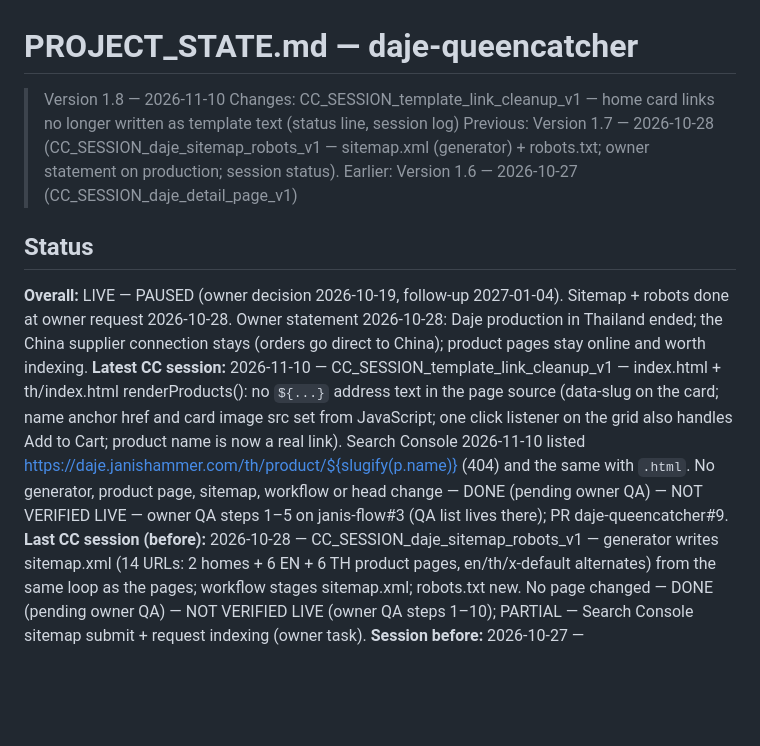
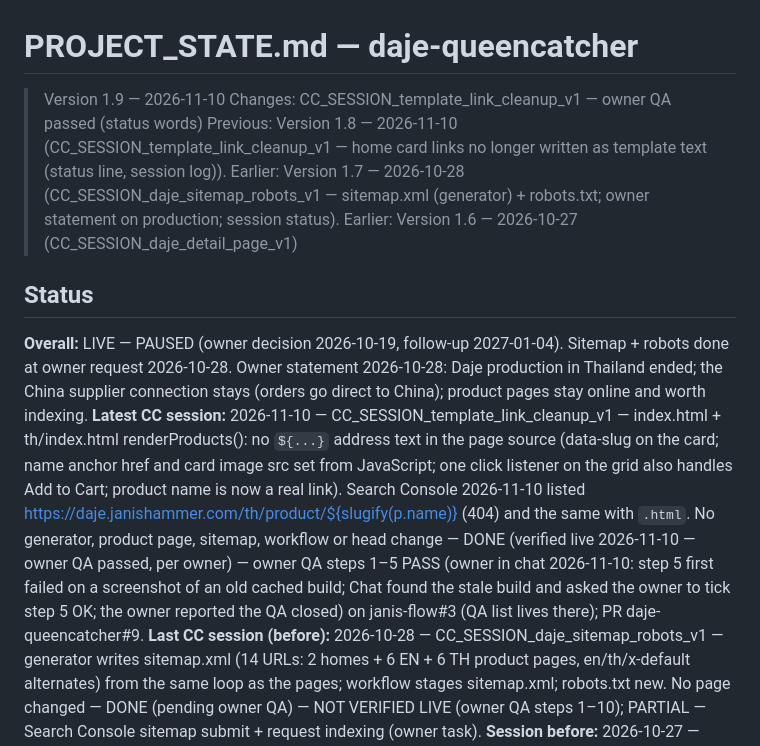
Before and after one commit to Csmittee/daje-queencatcher, a Markdown page: PROJECT_STATE.md, the part around the change. Rendered like a GitHub page; blank space fills up the shorter version.

Commit message:
State: template link cleanup closed — owner QA passed (status words)
Co-Authored-By: Claude Sonnet 5.5 <noreply@anthropic.com>
Claude-Session: https://claude.ai/code/session_01Uz48RHWcpJGneYgkVmvPWH

```diff
--- a/PROJECT_STATE.md
+++ b/PROJECT_STATE.md
@@ -1,11 +1,11 @@
 # PROJECT_STATE.md — daje-queencatcher
-> Version 1.8 — 2026-11-10
-> Changes: CC_SESSION_template_link_cleanup_v1 — home card links no longer written as template text (status line, session log)
-> Previous: Version 1.7 — 2026-10-28 (CC_SESSION_daje_sitemap_robots_v1 — sitemap.xml (generator) + robots.txt; owner statement on production; session status). Earlier: Version 1.6 — 2026-10-27 (CC_SESSION_daje_detail_page_v1)
+> Version 1.9 — 2026-11-10
+> Changes: CC_SESSION_template_link_cleanup_v1 — owner QA passed (status words)
+> Previous: Version 1.8 — 2026-11-10 (CC_SESSION_template_link_cleanup_v1 — home card links no longer written as template text (status line, session log)). Earlier: Version 1.7 — 2026-10-28 (CC_SESSION_daje_sitemap_robots_v1 — sitemap.xml (generator) + robots.txt; owner statement on production; session status). Earlier: Version 1.6 — 2026-10-27 (CC_SESSION_daje_detail_page_v1)
 
 ## Status
 **Overall:** LIVE — PAUSED (owner decision 2026-10-19, follow-up 2027-01-04). Sitemap + robots done at owner request 2026-10-28. Owner statement 2026-10-28: Daje production in Thailand ended; the China supplier connection stays (orders go direct to China); product pages stay online and worth indexing.
-**Latest CC session:** 2026-11-10 — CC_SESSION_template_link_cleanup_v1 — index.html + th/index.html renderProducts(): no `${...}` address text in the page source (data-slug on the card; name anchor href and card image src set from JavaScript; one click listener on the grid also handles Add to Cart; product name is now a real link). Search Console 2026-11-10 listed https://daje.janishammer.com/th/product/${slugify(p.name)} (404) and the same with `.html`. No generator, product page, sitemap, workflow or head change — DONE (pending owner QA) — NOT VERIFIED LIVE — owner QA steps 1–5 on janis-flow#3 (QA list lives there); PR daje-queencatcher#9.
+**Latest CC session:** 2026-11-10 — CC_SESSION_template_link_cleanup_v1 — index.html + th/index.html renderProducts(): no `${...}` address text in the page source (data-slug on the card; name anchor href and card image src set from JavaScript; one click listener on the grid also handles Add to Cart; product name is now a real link). Search Console 2026-11-10 listed https://daje.janishammer.com/th/product/${slugify(p.name)} (404) and the same with `.html`. No generator, product page, sitemap, workflow or head change — DONE (verified live 2026-11-10 — owner QA passed, per owner) — owner QA steps 1–5 PASS (owner in chat 2026-11-10: step 5 first failed on a screenshot of an old cached build; Chat found the stale build and asked the owner to tick step 5 OK; the owner reported the QA closed) on janis-flow#3 (QA list lives there); PR daje-queencatcher#9.
 **Last CC session (before):** 2026-10-28 — CC_SESSION_daje_sitemap_robots_v1 — generator writes sitemap.xml (14 URLs: 2 homes + 6 EN + 6 TH product pages, en/th/x-default alternates) from the same loop as the pages; workflow stages sitemap.xml; robots.txt new. No page changed — DONE (pending owner QA) — NOT VERIFIED LIVE (owner QA steps 1–10); PARTIAL — Search Console sitemap submit + request indexing (owner task).
 **Session before:** 2026-10-27 — CC_SESSION_daje_detail_page_v1 — generator: product pages show the full description (EN "Full Description", TH "รายละเอียดสินค้า"), video files skipped in the thumbnail strip, "You May Also Like" lists all other products — DONE (pending owner QA) — NOT VERIFIED LIVE (owner QA steps 1–11). Page body only; pages rebuilt by the workflow after merge.
 **Previous session:** 2026-10-27 — CC_SESSION_daje_csv_text_v1 — products.csv: Aquaman/Superman full_description + full_description_th swapped back (Thai midsize opening corrected), Gashapon 4P description uses the product name — DONE (verified live 2026-10-27 — owner QA steps 1–8 passed, per Chat). Data text only; product pages rebuilt by the workflow after merge.
```
